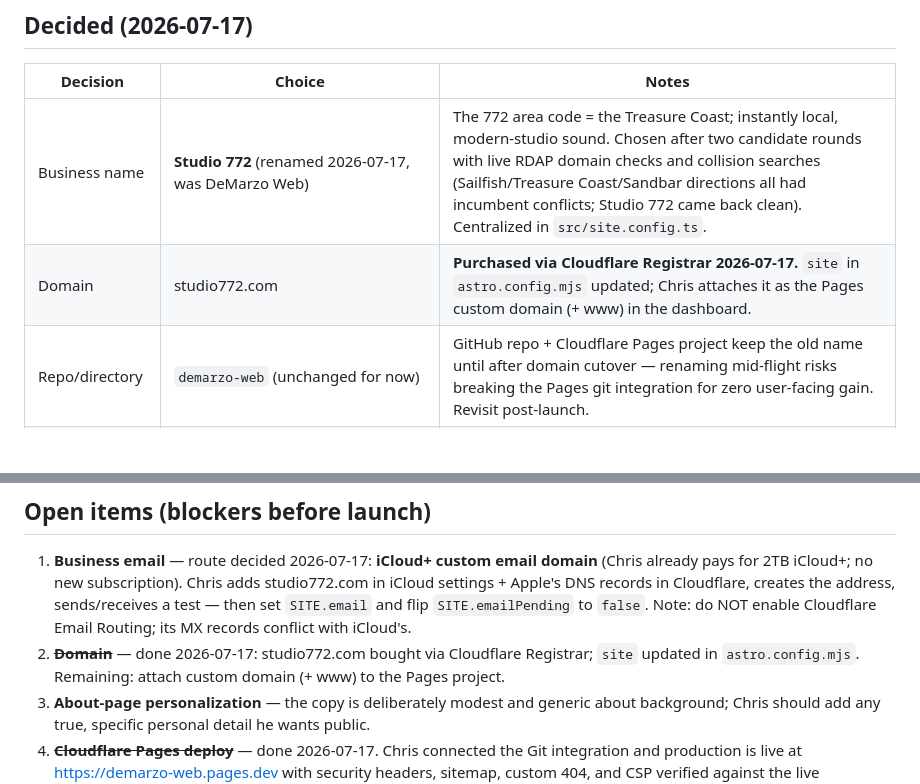
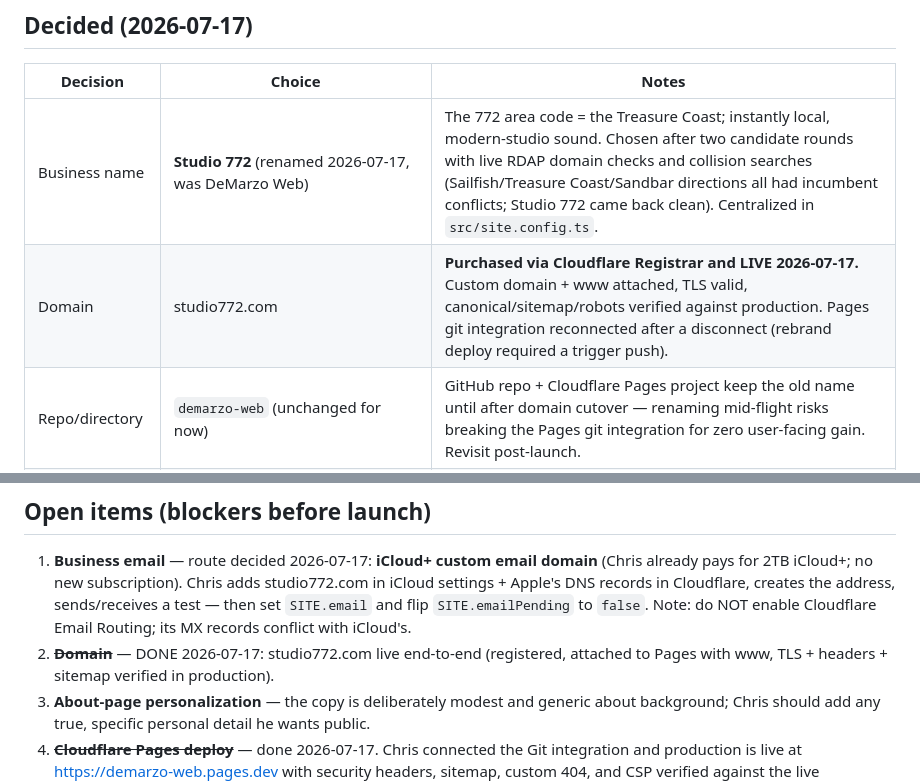
Before and after one commit to chris-demarzo/demarzo-web, a Markdown page: docs/DECISIONS.md, 2 parts joined by grey strips. GitHub-like rendering; blank space fills up the shorter version.

Commit message:
docs: studio772.com live — domain blocker closed
Co-Authored-By: Claude Fable 5 <noreply@anthropic.com>

```diff
--- a/docs/DECISIONS.md
+++ b/docs/DECISIONS.md
@@ -8,7 +8,7 @@ Update when anything here is resolved.
 | Decision | Choice | Notes |
 |---|---|---|
 | Business name | **Studio 772** (renamed 2026-07-17, was DeMarzo Web) | The 772 area code = the Treasure Coast; instantly local, modern-studio sound. Chosen after two candidate rounds with live RDAP domain checks and collision searches (Sailfish/Treasure Coast/Sandbar directions all had incumbent conflicts; Studio 772 came back clean). Centralized in `src/site.config.ts`. |
-| Domain | studio772.com | **Purchased via Cloudflare Registrar 2026-07-17.** `site` in `astro.config.mjs` updated; Chris attaches it as the Pages custom domain (+ www) in the dashboard. |
+| Domain | studio772.com | **Purchased via Cloudflare Registrar and LIVE 2026-07-17.** Custom domain + www attached, TLS valid, canonical/sitemap/robots verified against production. Pages git integration reconnected after a disconnect (rebrand deploy required a trigger push). |
 | Repo/directory | `demarzo-web` (unchanged for now) | GitHub repo + Cloudflare Pages project keep the old name until after domain cutover — renaming mid-flight risks breaking the Pages git integration for zero user-facing gain. Revisit post-launch. |
 | Niche & geography | Local service businesses, Port St. Lucie / Treasure Coast, FL | |
 | Public pricing | Shown, with honest founding-client framing | Founding $1,200–$1,500; standard $1,800–$2,500; 50% deposit; two revision rounds. |
@@ -34,9 +34,9 @@ Update when anything here is resolved.
    Cloudflare, creates the address, sends/receives a test — then set
    `SITE.email` and flip `SITE.emailPending` to `false`. Note: do NOT
    enable Cloudflare Email Routing; its MX records conflict with iCloud's.
-2. ~~**Domain**~~ — done 2026-07-17: studio772.com bought via Cloudflare
-   Registrar; `site` updated in `astro.config.mjs`. Remaining: attach
-   custom domain (+ www) to the Pages project.
+2. ~~**Domain**~~ — DONE 2026-07-17: studio772.com live end-to-end
+   (registered, attached to Pages with www, TLS + headers + sitemap
+   verified in production).
 3. **About-page personalization** — the copy is deliberately modest and
    generic about background; Chris should add any true, specific personal
    detail he wants public.
```
